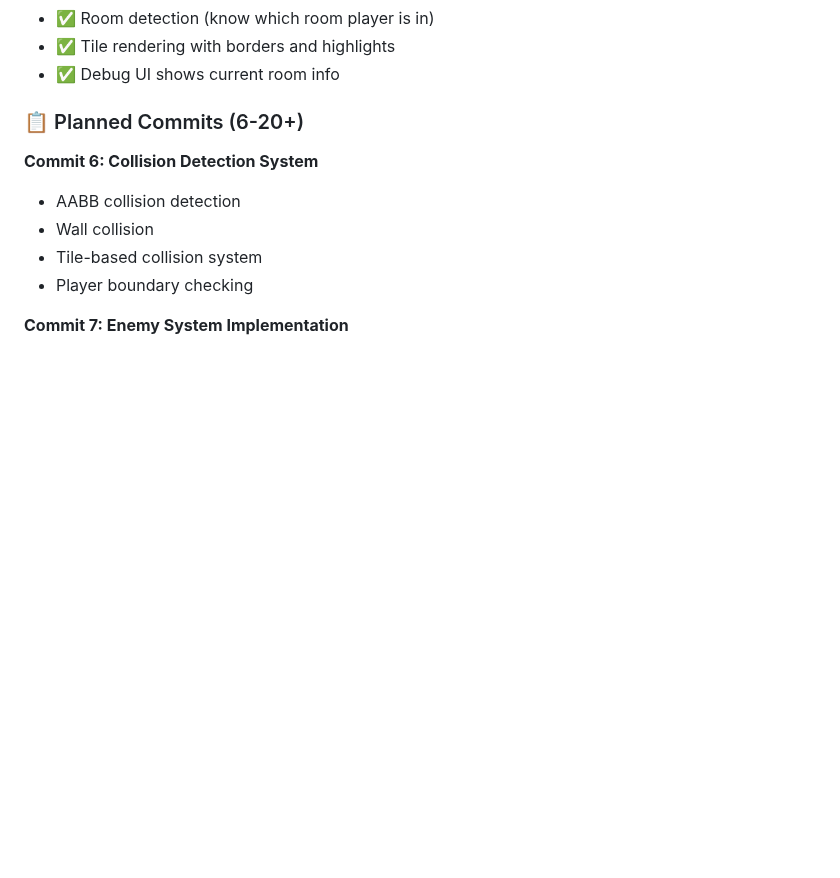
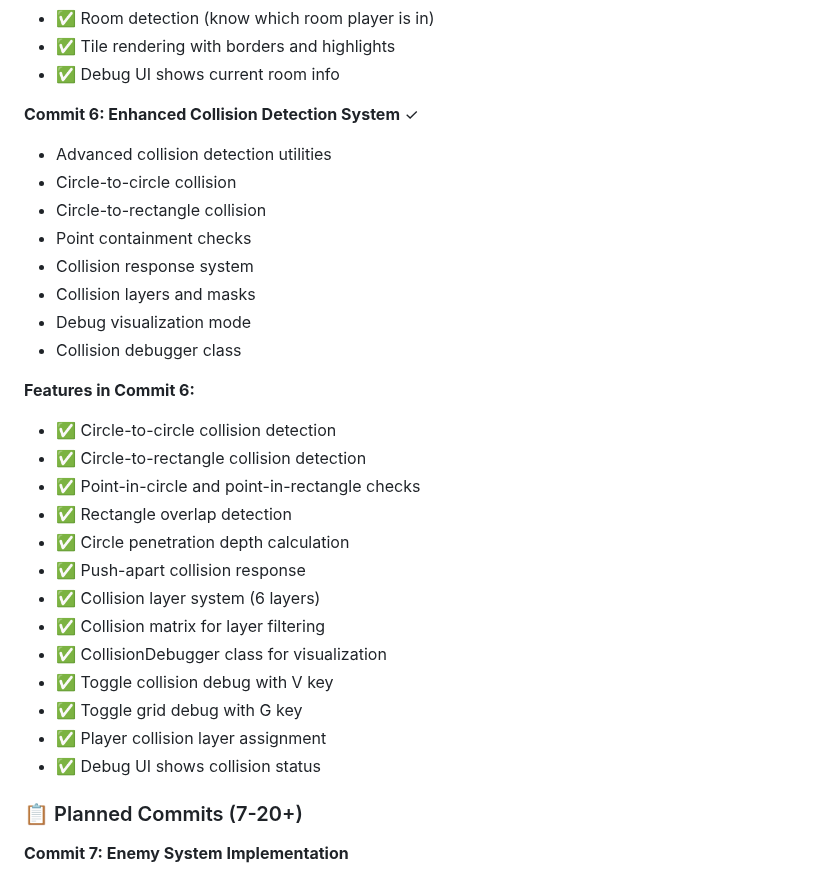
Before and after one commit to anubhavy-05/Multi-Game-Repo-playground-, a Markdown page: game8/README.md, the part around the change. Rendered like a GitHub page; blank space fills up the shorter version.

Commit message:
Enhance collision detection system with advanced utilities and debugging features

```diff
--- a/game8/README.md
+++ b/game8/README.md
@@ -166,13 +166,32 @@ Explore procedurally generated dungeons, fight enemies, collect loot, level up y
 - ✅ Tile rendering with borders and highlights
 - ✅ Debug UI shows current room info
 
-### 📋 Planned Commits (6-20+)
+**Commit 6: Enhanced Collision Detection System** ✓
+- Advanced collision detection utilities
+- Circle-to-circle collision
+- Circle-to-rectangle collision
+- Point containment checks
+- Collision response system
+- Collision layers and masks
+- Debug visualization mode
+- Collision debugger class
 
-**Commit 6: Collision Detection System**
-- AABB collision detection
-- Wall collision
-- Tile-based collision system
-- Player boundary checking
+**Features in Commit 6:**
+- ✅ Circle-to-circle collision detection
+- ✅ Circle-to-rectangle collision detection
+- ✅ Point-in-circle and point-in-rectangle checks
+- ✅ Rectangle overlap detection
+- ✅ Circle penetration depth calculation
+- ✅ Push-apart collision response
+- ✅ Collision layer system (6 layers)
+- ✅ Collision matrix for layer filtering
+- ✅ CollisionDebugger class for visualization
+- ✅ Toggle collision debug with V key
+- ✅ Toggle grid debug with G key
+- ✅ Player collision layer assignment
+- ✅ Debug UI shows collision status
+
+### 📋 Planned Commits (7-20+)
 
 **Commit 7: Enemy System Implementation**
 - Enemy classes (slime, skeleton, goblin)
```
